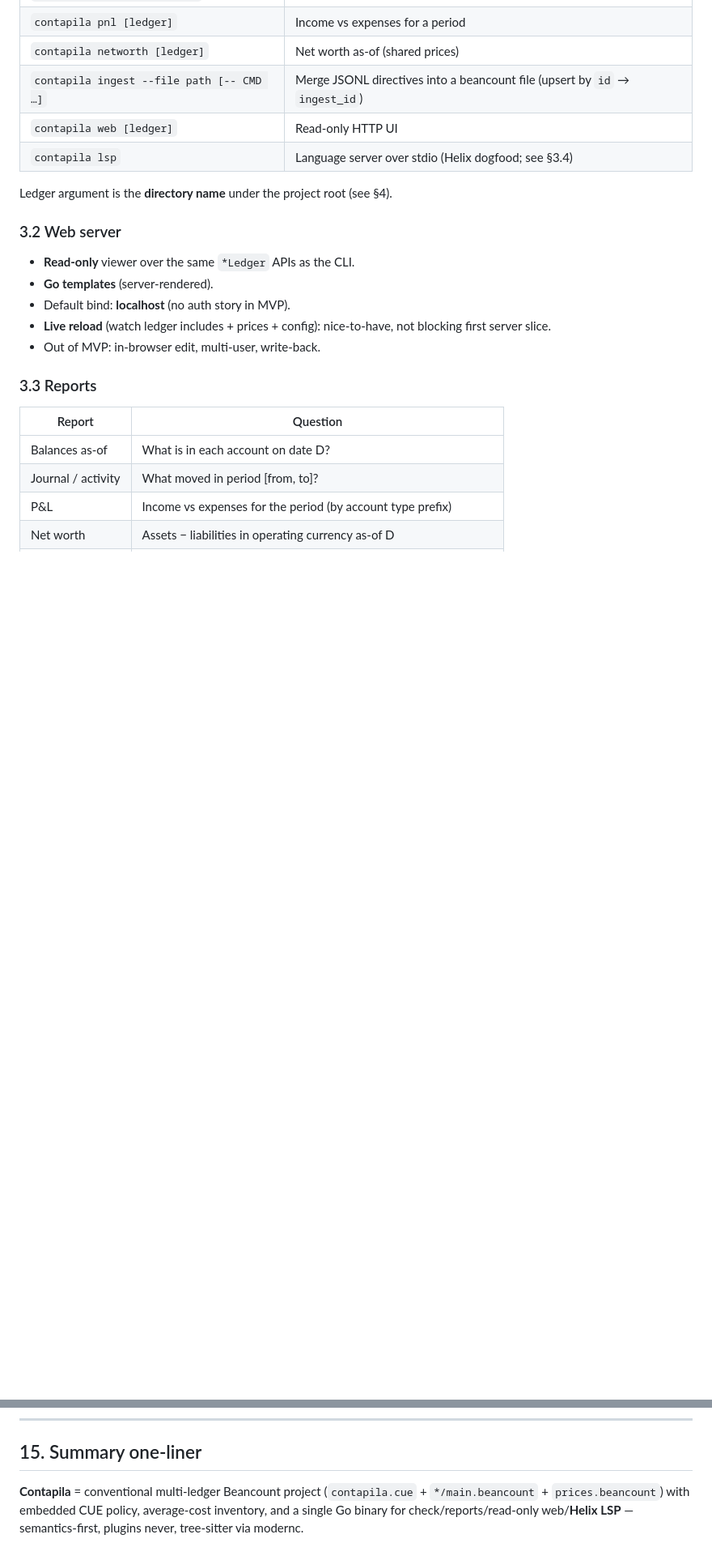
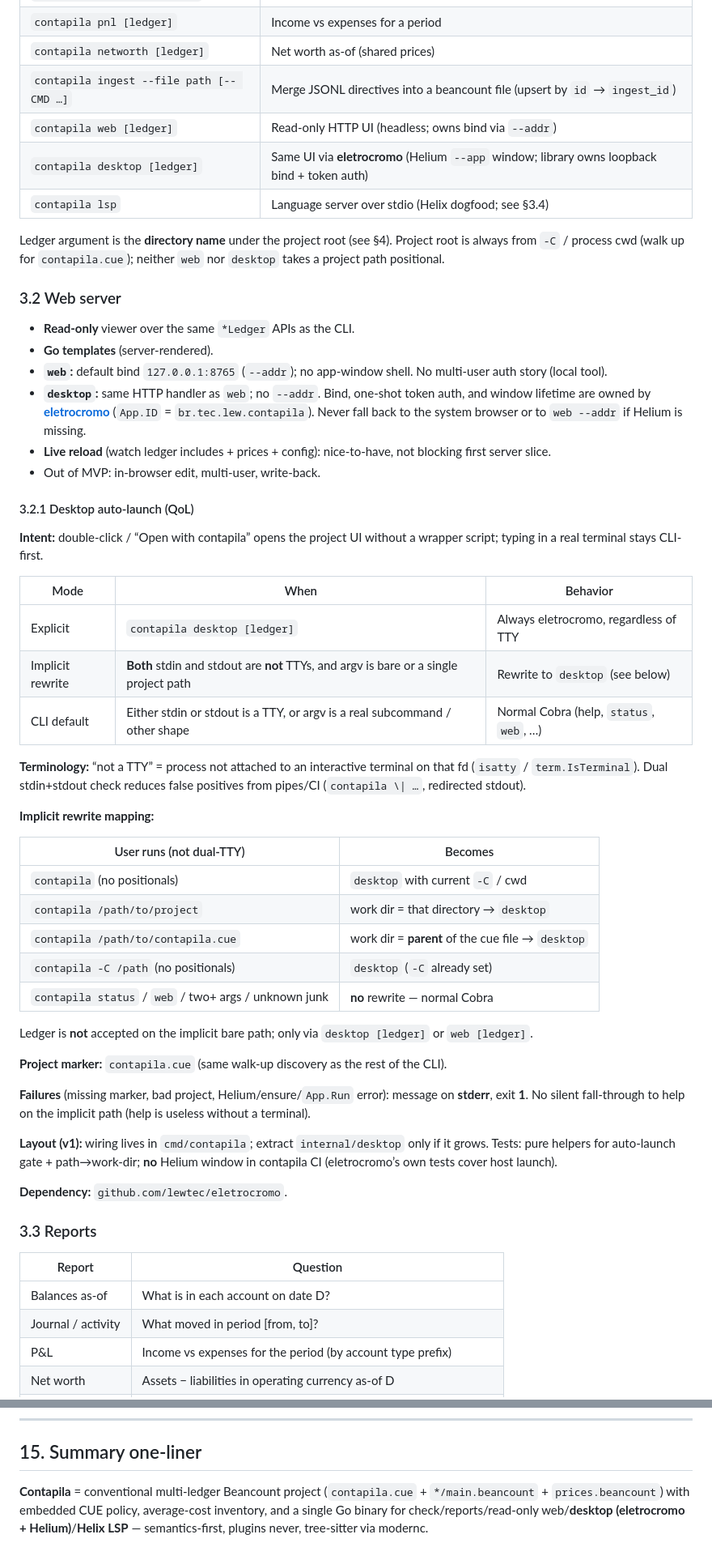
Before and after one commit to lucasew/contapila, a Markdown page: SPEC.md, 2 parts joined by grey strips. Shown at 81% size. GitHub-like rendering; blank space fills up the shorter version.

Commit message:
docs(spec): define desktop shell via eletrocromo
Specify contapila desktop (same web handler, no --addr), dual
not-a-TTY implicit rewrite for project path/cue, App.ID, and
failure/test boundaries.

```diff
--- a/SPEC.md
+++ b/SPEC.md
@@ -62,18 +62,52 @@ Illustrative commands (names may be refined at implement time):
 | `contapila pnl [ledger]` | Income vs expenses for a period |
 | `contapila networth [ledger]` | Net worth as-of (shared prices) |
 | `contapila ingest --file path [-- CMD …]` | Merge JSONL directives into a beancount file (upsert by `id` → `ingest_id`) |
-| `contapila web [ledger]` | Read-only HTTP UI |
+| `contapila web [ledger]` | Read-only HTTP UI (headless; owns bind via `--addr`) |
+| `contapila desktop [ledger]` | Same UI via **eletrocromo** (Helium `--app` window; library owns loopback bind + token auth) |
 | `contapila lsp` | Language server over stdio (Helix dogfood; see §3.4) |
 
-Ledger argument is the **directory name** under the project root (see §4).
+Ledger argument is the **directory name** under the project root (see §4). Project root is always from `-C` / process cwd (walk up for `contapila.cue`); neither `web` nor `desktop` takes a project path positional.
 
 ### 3.2 Web server
 
 - **Read-only** viewer over the same `*Ledger` APIs as the CLI.
 - **Go templates** (server-rendered).
-- Default bind: **localhost** (no auth story in MVP).
+- **`web`:** default bind `127.0.0.1:8765` (`--addr`); no app-window shell. No multi-user auth story (local tool).
+- **`desktop`:** same HTTP handler as `web`; no `--addr`. Bind, one-shot token auth, and window lifetime are owned by **[eletrocromo](https://github.com/lewtec/eletrocromo)** (`App.ID` = `br.tec.lew.contapila`). Never fall back to the system browser or to `web --addr` if Helium is missing.
 - **Live reload** (watch ledger includes + prices + config): nice-to-have, not blocking first server slice.
 - Out of MVP: in-browser edit, multi-user, write-back.
+
+#### 3.2.1 Desktop auto-launch (QoL)
+
+**Intent:** double-click / “Open with contapila” opens the project UI without a wrapper script; typing in a real terminal stays CLI-first.
+
+| Mode | When | Behavior |
+|------|------|----------|
+| Explicit | `contapila desktop [ledger]` | Always eletrocromo, regardless of TTY |
+| Implicit rewrite | **Both** stdin and stdout are **not** TTYs, and argv is bare or a single project path | Rewrite to `desktop` (see below) |
+| CLI default | Either stdin or stdout is a TTY, or argv is a real subcommand / other shape | Normal Cobra (help, `status`, `web`, …) |
+
+**Terminology:** “not a TTY” = process not attached to an interactive terminal on that fd (`isatty` / `term.IsTerminal`). Dual stdin+stdout check reduces false positives from pipes/CI (`contapila \| …`, redirected stdout).
+
+**Implicit rewrite mapping:**
+
+| User runs (not dual-TTY) | Becomes |
+|--------------------------|---------|
+| `contapila` (no positionals) | `desktop` with current `-C` / cwd |
+| `contapila /path/to/project` | work dir = that directory → `desktop` |
+| `contapila /path/to/contapila.cue` | work dir = **parent** of the cue file → `desktop` |
+| `contapila -C /path` (no positionals) | `desktop` (`-C` already set) |
+| `contapila status` / `web` / two+ args / unknown junk | **no** rewrite — normal Cobra |
+
+Ledger is **not** accepted on the implicit bare path; only via `desktop [ledger]` or `web [ledger]`.
+
+**Project marker:** `contapila.cue` (same walk-up discovery as the rest of the CLI).
+
+**Failures** (missing marker, bad project, Helium/ensure/`App.Run` error): message on **stderr**, exit **1**. No silent fall-through to help on the implicit path (help is useless without a terminal).
+
+**Layout (v1):** wiring lives in `cmd/contapila`; extract `internal/desktop` only if it grows. Tests: pure helpers for auto-launch gate + path→work-dir; **no** Helium window in contapila CI (eletrocromo’s own tests cover host launch).
+
+**Dependency:** `github.com/lewtec/eletrocromo`.
 
 ### 3.3 Reports
 
@@ -643,4 +678,4 @@ Golden fixtures should emphasize average-cost stock buys/partial sells, pads, in
 
 ## 15. Summary one-liner
 
-**Contapila** = conventional multi-ledger Beancount project (`contapila.cue` + `*/main.beancount` + `prices.beancount`) with embedded CUE policy, average-cost inventory, and a single Go binary for check/reports/read-only web/**Helix LSP** — semantics-first, plugins never, tree-sitter via modernc.
+**Contapila** = conventional multi-ledger Beancount project (`contapila.cue` + `*/main.beancount` + `prices.beancount`) with embedded CUE policy, average-cost inventory, and a single Go binary for check/reports/read-only web/**desktop (eletrocromo + Helium)**/**Helix LSP** — semantics-first, plugins never, tree-sitter via modernc.
```
Also changed, not shown: other parts of SPEC.md (+2 -1 lines).
